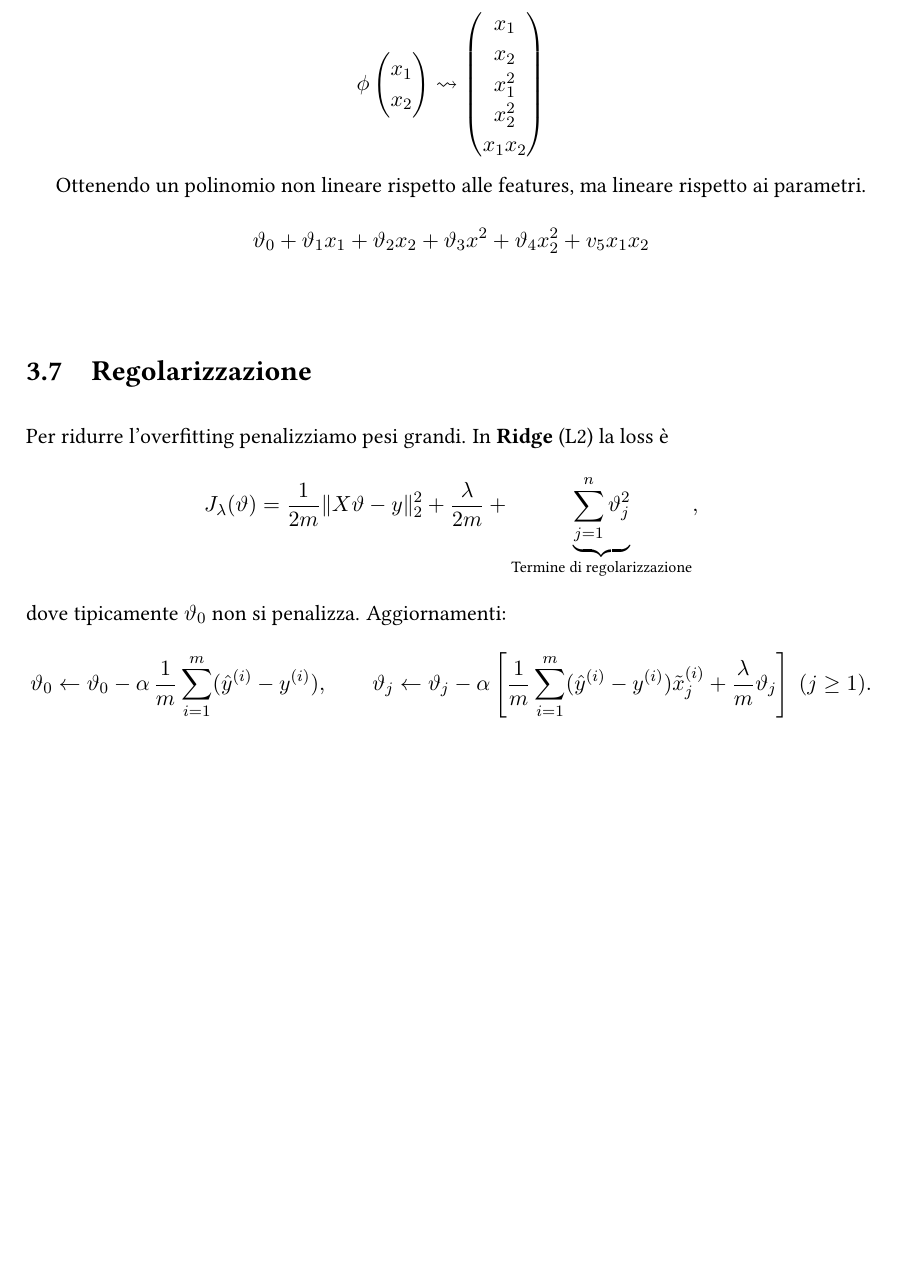
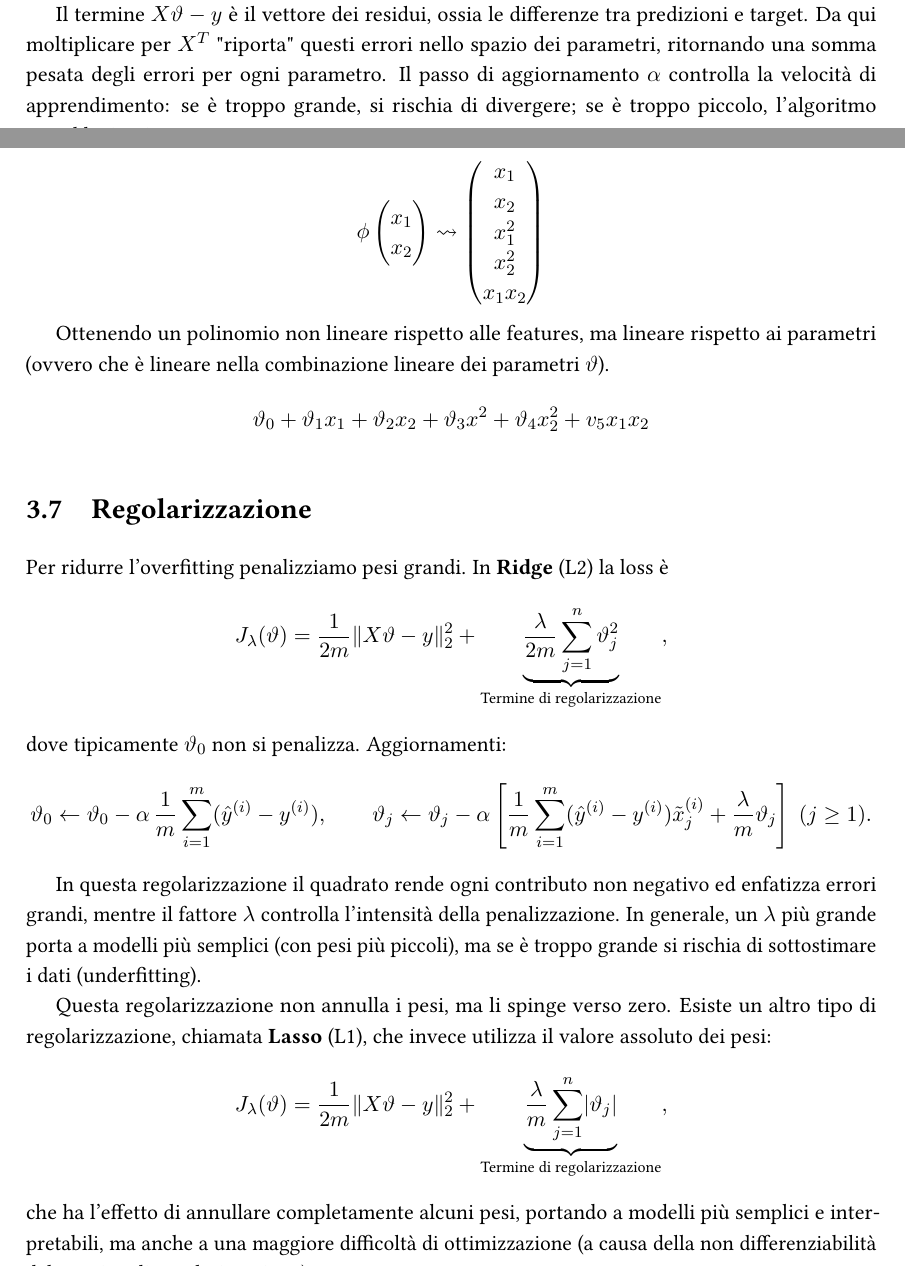
Before and after one commit to emanuelegaliano/Machine-Learning, a LaTeX thesis (notes/Machine Learning.tex, which reads notes/chapters/3_regressione.tex): part of page 42 of 141 before the commit and two parts of pages 41 and 42 of 141 after it, the two joined at a grey line, cut at the place of the change, the shorter picture padded with empty space. Compiled offline with pdfLaTeX.

Commit message:
Fix capitolo 3.

```diff
--- a/notes/chapters/3_regressione.tex
+++ b/notes/chapters/3_regressione.tex
@@ -120,3 +120,4 @@ J(\vartheta)=\frac{1}{2m}\|X\vartheta-y\|_2^2,\qquad
 \end{enumerate}
 In forma compatta: \(\;\vartheta \leftarrow \vartheta - \frac{\alpha}{m}X^\top(X\vartheta-y)\).
 
+Il termine $X\vartheta - y$ è il vettore dei residui, ossia le differenze tra predizioni e target. Da qui moltiplicare per $X^T$ "riporta" questi errori nello spazio dei parametri, ritornando una somma pesata degli errori per ogni parametro. Il passo di aggiornamento \(\alpha\) controlla la velocità di apprendimento: se è troppo grande, si rischia di divergere; se è troppo piccolo, l'algoritmo potrebbe impiegare troppo tempo per convergere.
@@ -138,7 +138,7 @@ $$
 \end{pmatrix}
 $$
 
-Ottenendo un polinomio non lineare rispetto alle features, ma lineare rispetto ai parametri.
+Ottenendo un polinomio non lineare rispetto alle features, ma lineare rispetto ai parametri (ovvero che è lineare nella combinazione lineare dei parametri $\vartheta$).
 $$
 \vartheta_0 + \vartheta_{1}x_1 + \vartheta_{2}x_2 + \vartheta_{3}x^2 + \vartheta_{4}x_2^2 + v_5x_1x_2
 $$
@@ -146,13 +146,21 @@ $$
 \section{Regolarizzazione}
 Per ridurre l'overfitting penalizziamo pesi grandi. In \textbf{Ridge} (L2) la loss è
 \[
-J_\lambda(\vartheta)=\frac{1}{2m}\|X\vartheta-y\|_2^2+\frac{\lambda}{2m} + \underbrace{\sum_{j=1}^{n}\vartheta_j^2}_{\text{Termine di regolarizzazione}},
+J_\lambda(\vartheta)=\frac{1}{2m}\|X\vartheta-y\|_2^2 + \underbrace{\frac{\lambda}{2m} \sum_{j=1}^{n}\vartheta_j^2}_{\text{Termine di regolarizzazione}},
 \]
 dove tipicamente \(\vartheta_0\) non si penalizza. Aggiornamenti:
 \[
 \vartheta_0\leftarrow \vartheta_0-\alpha\,\frac{1}{m}\sum_{i=1}^m(\hat y^{(i)}-y^{(i)}),\qquad
 \vartheta_j\leftarrow \vartheta_j-\alpha\left[\frac{1}{m}\sum_{i=1}^m(\hat y^{(i)}-y^{(i)})\tilde x^{(i)}_j+\frac{\lambda}{m}\vartheta_j\right]\ (j\ge 1).
 \]
+
+In questa regolarizzazione il quadrato rende ogni contributo non negativo ed enfatizza errori grandi, mentre il fattore \(\lambda\) controlla l'intensità della penalizzazione. In generale, un \(\lambda\) più grande porta a modelli più semplici (con pesi più piccoli), ma se è troppo grande si rischia di sottostimare i dati (underfitting).
+
+Questa regolarizzazione non annulla i pesi, ma li spinge verso zero. Esiste un altro tipo di regolarizzazione, chiamata \textbf{Lasso} (L1), che invece utilizza il valore assoluto dei pesi:
+\[
+J_\lambda(\vartheta)=\frac{1}{2m}\|X\vartheta-y\|_2^2 + \underbrace{\frac{\lambda}{m} \sum_{j=1}^{n}\lvert\vartheta_j\rvert}_{\text{Termine di regolarizzazione}},
+\]
+che ha l'effetto di annullare completamente alcuni pesi, portando a modelli più semplici e interpretabili, ma anche a una maggiore difficoltà di ottimizzazione (a causa della non differenziabilità del termine di regolarizzazione).
 
 
 \section{Valutazione}
```
Also changed, not shown: notes/chapters/2_primi_modelli.tex (+0 -1 lines), notes/chapters/3_regressione.tex (3 more changed lines), 1 other file.
